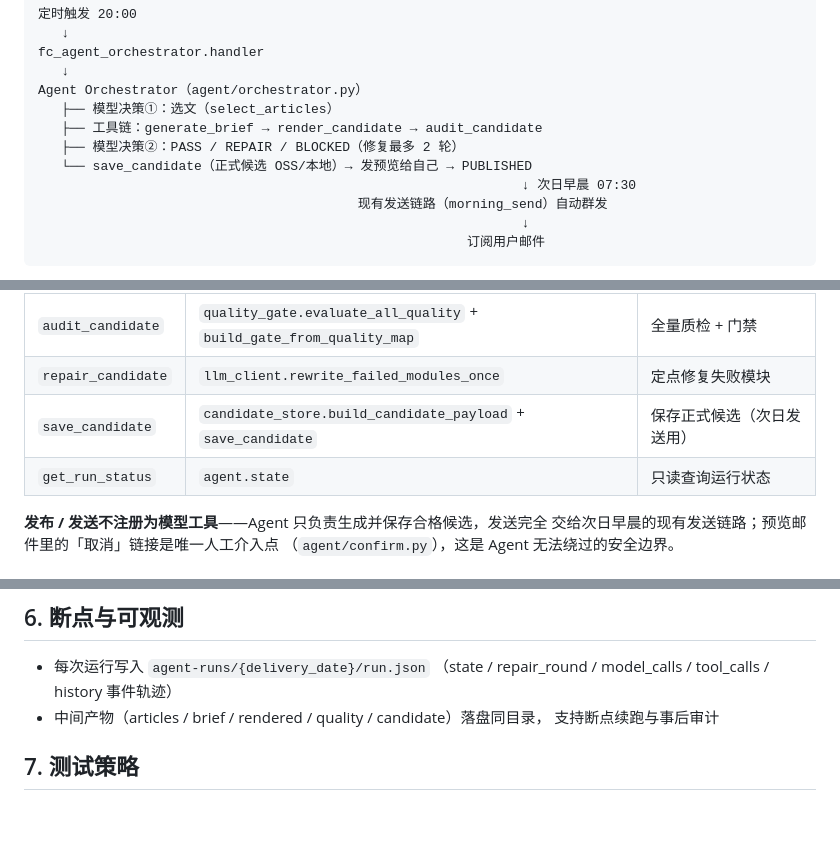
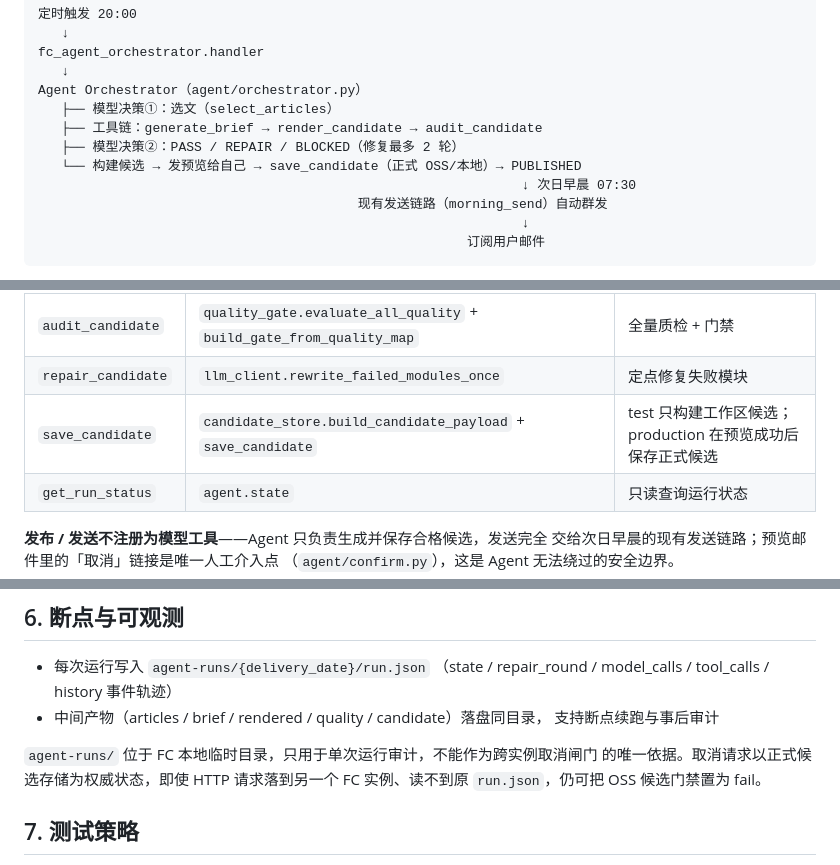
Before and after one commit to Ervebreak/gongkao-daily-mail, a Markdown page: docs/agent_architecture.md, 3 parts joined by grey strips. GitHub-like rendering; blank space fills up the shorter version.

Commit message:
fix(agent): harden staged candidate workflow

```diff
--- a/docs/agent_architecture.md
+++ b/docs/agent_architecture.md
@@ -19,7 +19,7 @@ Agent Orchestrator（agent/orchestrator.py）
    ├── 模型决策①：选文（select_articles）
    ├── 工具链：generate_brief → render_candidate → audit_candidate
    ├── 模型决策②：PASS / REPAIR / BLOCKED（修复最多 2 轮）
-   └── save_candidate（正式候选 OSS/本地）→ 发预览给自己 → PUBLISHED
+   └── 构建候选 → 发预览给自己 → save_candidate（正式 OSS/本地）→ PUBLISHED
                                                               ↓ 次日早晨 07:30
                                          现有发送链路（morning_send）自动群发
                                                               ↓
@@ -39,7 +39,7 @@ Agent Orchestrator（agent/orchestrator.py）
 | `render_candidate` | `email_renderer` | 渲染 subject/plain/html |
 | `audit_candidate` | `quality_gate.evaluate_all_quality` + `build_gate_from_quality_map` | 全量质检 + 门禁 |
 | `repair_candidate` | `llm_client.rewrite_failed_modules_once` | 定点修复失败模块 |
-| `save_candidate` | `candidate_store.build_candidate_payload` + `save_candidate` | 保存正式候选（次日发送用） |
+| `save_candidate` | `candidate_store.build_candidate_payload` + `save_candidate` | test 只构建工作区候选；production 在预览成功后保存正式候选 |
 | `get_run_status` | `agent.state` | 只读查询运行状态 |
 
 **发布 / 发送不注册为模型工具**——Agent 只负责生成并保存合格候选，发送完全
@@ -92,6 +93,10 @@ CREATED → SEARCHING → SELECTING → GENERATING → AUDITING → REPAIRING
 - 中间产物（articles / brief / rendered / quality / candidate）落盘同目录，
   支持断点续跑与事后审计
 
+`agent-runs/` 位于 FC 本地临时目录，只用于单次运行审计，不能作为跨实例取消闸门
+的唯一依据。取消请求以正式候选存储为权威状态，即使 HTTP 请求落到另一个 FC
+实例、读不到原 `run.json`，仍可把 OSS 候选门禁置为 fail。
+
 ## 7. 测试策略
 
 - 单元测试：结构化输出容错、状态机非法迁移、token 校验
```
Also changed, not shown: other parts of docs/agent_architecture.md (+1 -0 lines).
